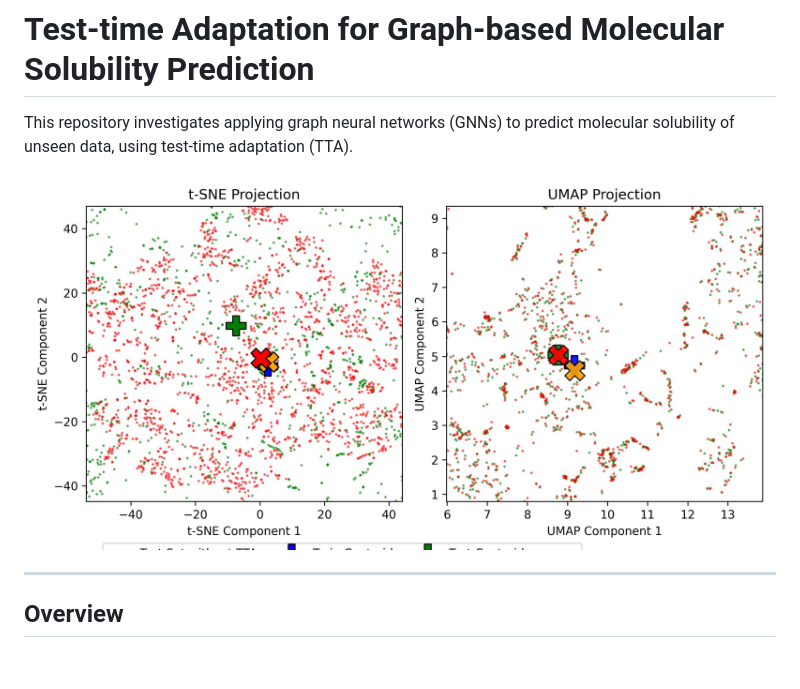
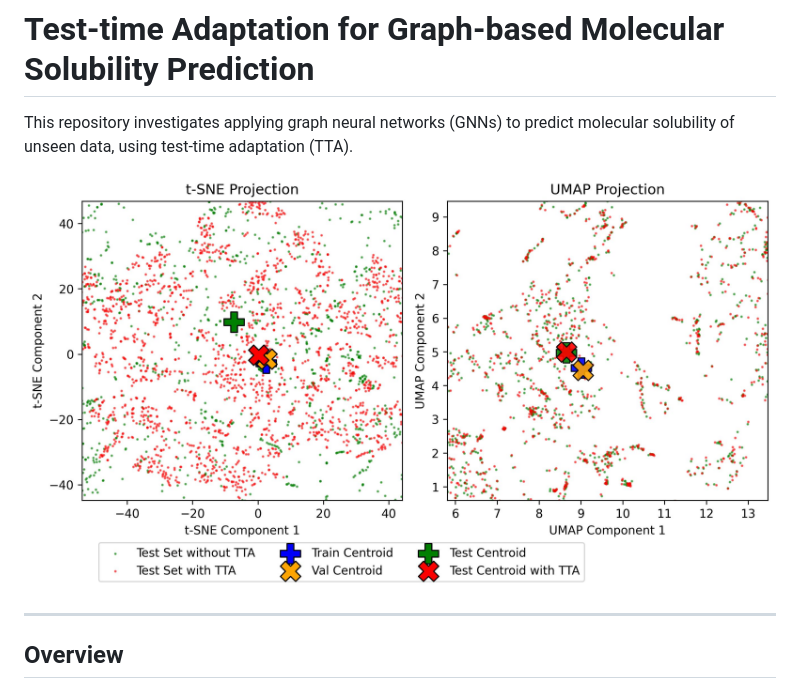
Before and after one commit to p0017/Molecular-Test-Time-Adaptation, a Markdown page: README.md, the part around the change. Drawn GitHub-style; pictures changed too: figures/sets_TTA.jpg; blank space fills up the shorter version.

Commit message:
Fixed figure in README

```diff
--- a/README.md
+++ b/README.md
@@ -3,7 +3,7 @@
 This repository investigates applying graph neural networks (GNNs) to predict molecular solubility of unseen data, using test-time adaptation (TTA).
 
 <p align="center">
-  <img src="figures/sets_TTA.jpg" width="750" />
+  <img src="figures/sets_TTA.jpg" width="1000" />
 </p>
 
 ---
```
Also changed, not shown: figures/sets.jpg, figures/solubility.jpg, 1 other file.
